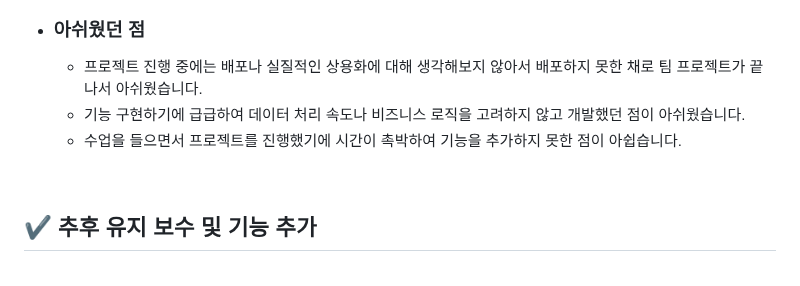
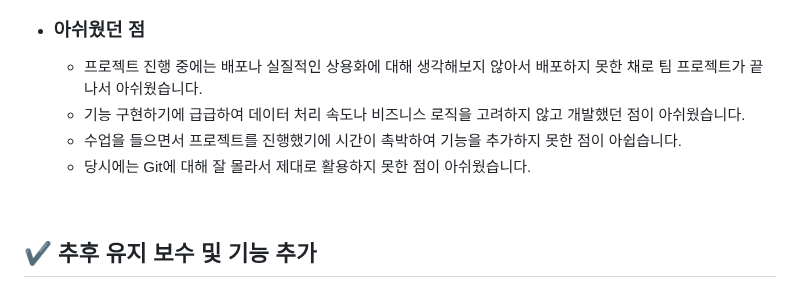
Before and after one commit to HYA6/Company_Intranet-Tjoeun_TeamProject, a Markdown page: README.md, the part around the change. Rendered like a GitHub page.

```diff
--- a/README.md
+++ b/README.md
@@ -143,6 +143,7 @@
   * 프로젝트 진행 중에는 배포나 실질적인 상용화에 대해 생각해보지 않아서 배포하지 못한 채로 팀 프로젝트가 끝나서 아쉬웠습니다.
   * 기능 구현하기에 급급하여 데이터 처리 속도나 비즈니스 로직을 고려하지 않고 개발했던 점이 아쉬웠습니다.
   * 수업을 들으면서 프로젝트를 진행했기에 시간이 촉박하여 기능을 추가하지 못한 점이 아쉽습니다.
+  * 당시에는 Git에 대해 잘 몰라서 제대로 활용하지 못한 점이 아쉬웠습니다.
 
 <br/>
 
```
